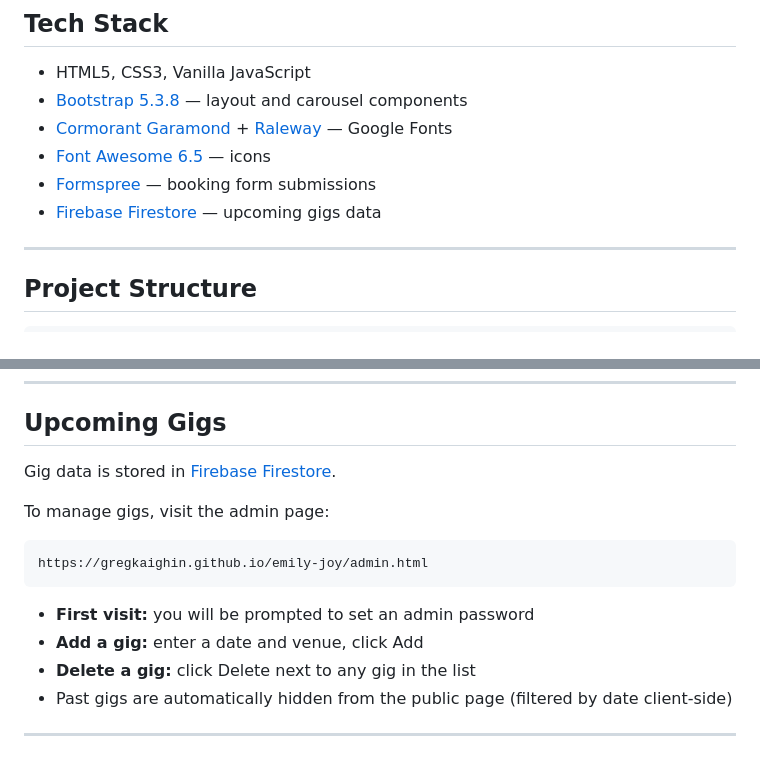
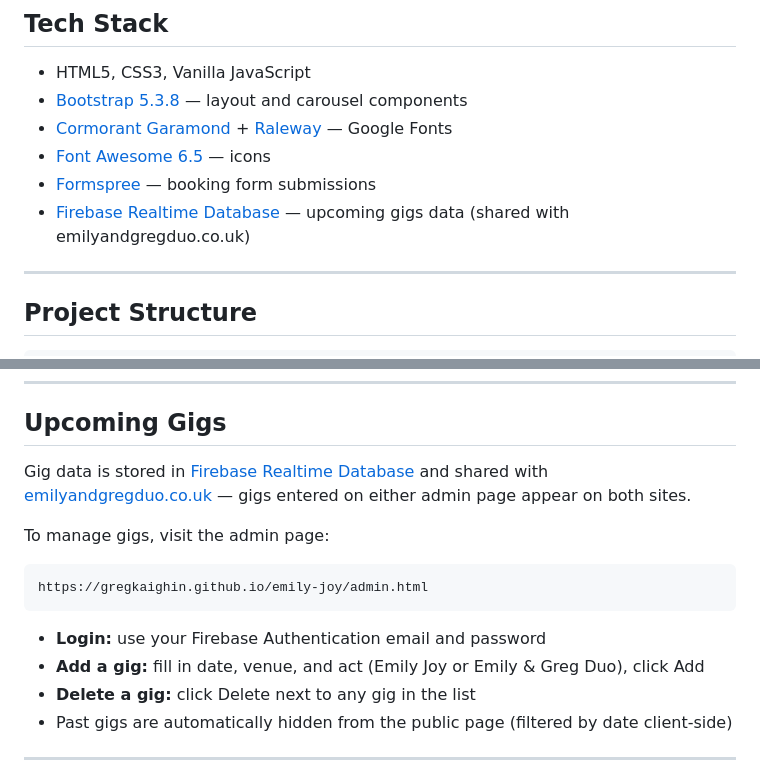
Before and after one commit to GregKaighin/emily-joy, a Markdown page: README.md, 2 parts joined by grey strips. Drawn GitHub-style.

Commit message:
Update README: fix Firebase references, update admin instructions
Co-Authored-By: Claude Sonnet 4.6 <noreply@anthropic.com>

````diff
--- a/README.md
+++ b/README.md
@@ -15,7 +15,7 @@ Website for Emily Joy, a professional singer based in Louth, Lincolnshire, perfo
 - [Cormorant Garamond](https://fonts.google.com/specimen/Cormorant+Garamond) + [Raleway](https://fonts.google.com/specimen/Raleway) — Google Fonts
 - [Font Awesome 6.5](https://fontawesome.com/) — icons
 - [Formspree](https://formspree.io/) — booking form submissions
-- [Firebase Firestore](https://firebase.google.com/products/firestore) — upcoming gigs data
+- [Firebase Realtime Database](https://firebase.google.com/products/realtime-database) — upcoming gigs data (shared with emilyandgregduo.co.uk)
 
 ---
 
@@ -87,7 +87,7 @@ GitHub Pages rebuilds automatically on every push.
 
 ## Upcoming Gigs
 
-Gig data is stored in [Firebase Firestore](https://console.firebase.google.com/project/emily-joy/firestore).
+Gig data is stored in [Firebase Realtime Database](https://firebase.google.com/products/realtime-database) and shared with [emilyandgregduo.co.uk](https://emilyandgregduo.co.uk) — gigs entered on either admin page appear on both sites.
 
 To manage gigs, visit the admin page:
 
@@ -95,8 +95,8 @@ To manage gigs, visit the admin page:
 https://gregkaighin.github.io/emily-joy/admin.html
 ```
 
-- **First visit:** you will be prompted to set an admin password
-- **Add a gig:** enter a date and venue, click Add
+- **Login:** use your Firebase Authentication email and password
+- **Add a gig:** fill in date, venue, and act (Emily Joy or Emily & Greg Duo), click Add
 - **Delete a gig:** click Delete next to any gig in the list
 - Past gigs are automatically hidden from the public page (filtered by date client-side)
 
````
Also changed, not shown: other parts of README.md (+1 -1 lines).
